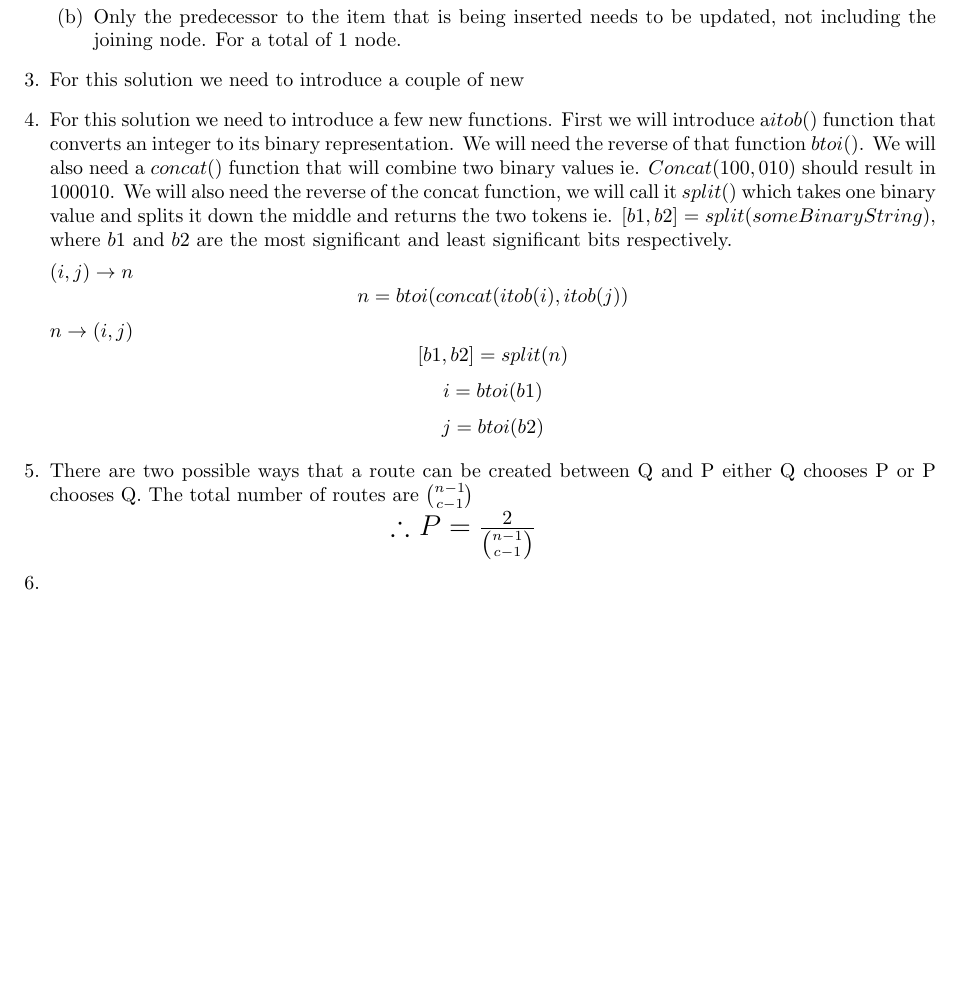
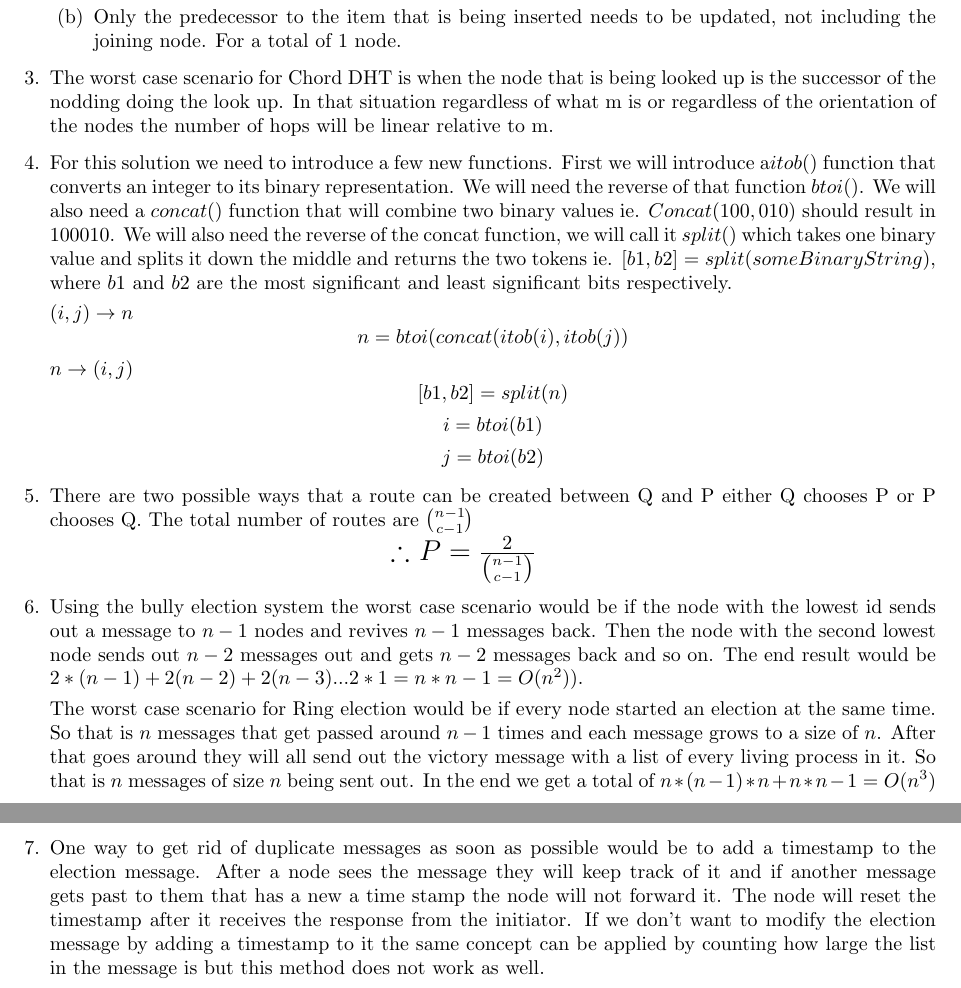
Before and after one commit to amir20001/ece454, a LaTeX problem sheet (2/assignment2.tex): part of the page before the commit and two parts of pages 1 and 2 of 2 after it, the two joined at a grey line, cut so that both start at the same text, the shorter picture padded with empty space. Compiled offline with pdfLaTeX.

Commit message:
added q3,6 and 7 still need to add pics in

```diff
--- a/2/assignment2.tex
+++ b/2/assignment2.tex
@@ -40,7 +40,8 @@ Therefore the equality does not hold.
 	\item
 	\item Only the predecessor to the item that is being inserted needs to be updated, not including the joining node. For a total of 1 node.
 \end{enumerate}
-\item For this solution we need to introduce a couple of new
+
+\item The worst case scenario for Chord DHT is when the node that is being looked up is the successor of the nodding doing the look up. In that situation regardless of what m is or regardless of the orientation of the nodes the number of hops will be linear relative to m.
 
 \item For this solution we need to introduce a few new functions. First we will introduce a\( itob()\) function that converts an integer to its binary representation. We will need the reverse of that function \(btoi()\). We will also need a \(concat()\) function that will combine two binary values ie. \(Concat(100,010)\) should result in 100010.  We will also need the reverse of the concat function, we will call it \(split()\) which takes one binary value and splits it down the middle and returns the two tokens ie. \([b1,b2]=split(someBinaryString)\), where \( b1\) and \(b2\) are the most significant and least significant bits respectively.
 
@@ -68,9 +69,12 @@ There are two possible ways that a route can be created between Q and P either Q
 \)
 }
 
-\item
+\item Using the bully election system the worst case scenario would be if the node with the lowest id sends out a message to \(n-1\) nodes and revives \(n-1\) messages back. Then the node with the second lowest node sends out \(n-2\) messages out and gets \(n-2\) messages back and so on. The end result would be \(2*(n-1)+2(n-2)+2(n-3)... 2*1= n*n-1 = O(n^2)) \).
 
-\item
+The worst case scenario for Ring election would be if every node started an election at the same time. So that is \(n\) messages that get passed around \(n-1\) times and each message grows to a size of \(n\). After that goes around they will all send out the victory message with a list of every living process in it. So that is \(n\) messages of size \(n\) being sent out. In the end we get a total of  \(n*(n-1)*n+n*n-1 =O(n^3)\)
+
+
+\item One way to get rid of duplicate messages as soon as possible would be to add a timestamp to the election message. After a node sees the message they will keep track of it and if another message gets past to them that has a new a time stamp the node will not forward it. The node will reset the timestamp after it receives the response from the initiator. If we don’t want to modify the election message by adding a timestamp to it the same concept can be applied by counting how large the list in the message is but this method does not work as well.
 
 \end{enumerate}
 
```
Also changed, not shown: 2/assignment2.pdf.
